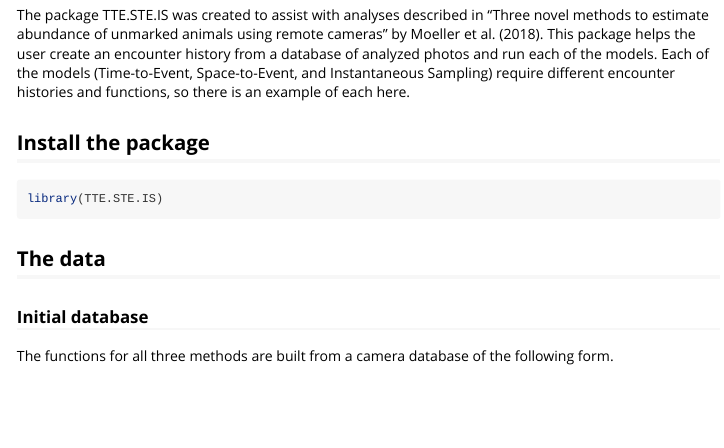
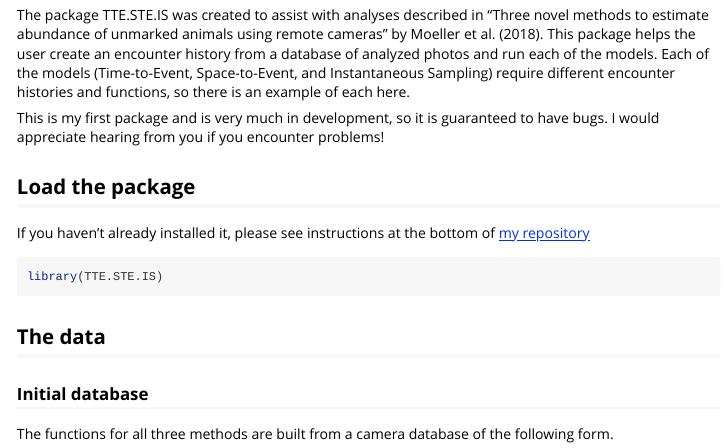
Before and after one commit to annam21/spaceNtime, an R Markdown document (vignettes/tte.ste.is.Rmd): the page in a window 1100 px wide, from 150 px down. Rendered offline with R 4.5, knitr and Pandoc, with nearby package versions; code that draws random numbers runs with fixed seeds of ours; long lines of code are wrapped; common packages that the code uses without loading them are loaded.

Commit message:
adjusting messages.

````diff
--- a/vignettes/tte.ste.is.Rmd
+++ b/vignettes/tte.ste.is.Rmd
@@ -18,7 +18,10 @@ knitr::opts_chunk$set(
 
 The package TTE.STE.IS was created to assist with analyses described in "Three novel methods to estimate abundance of unmarked animals using remote cameras" by Moeller et al. (2018). This package helps the user create an encounter history from a database of analyzed photos and run each of the models. Each of the models (Time-to-Event, Space-to-Event, and Instantaneous Sampling) require different encounter histories and functions, so there is an example of each here.
 
-## Install the package
+This is my first package and is very much in development, so it is guaranteed to have bugs. I would appreciate hearing from you if you encounter problems!
+
+## Load the package
+If you haven't already installed it, please see instructions at the bottom of [my repository](https://github.com/annam21/TTE.STE.IS)
 ```{r, message = F}
 library(TTE.STE.IS)
 ```
````
Also changed, not shown: README.md.
